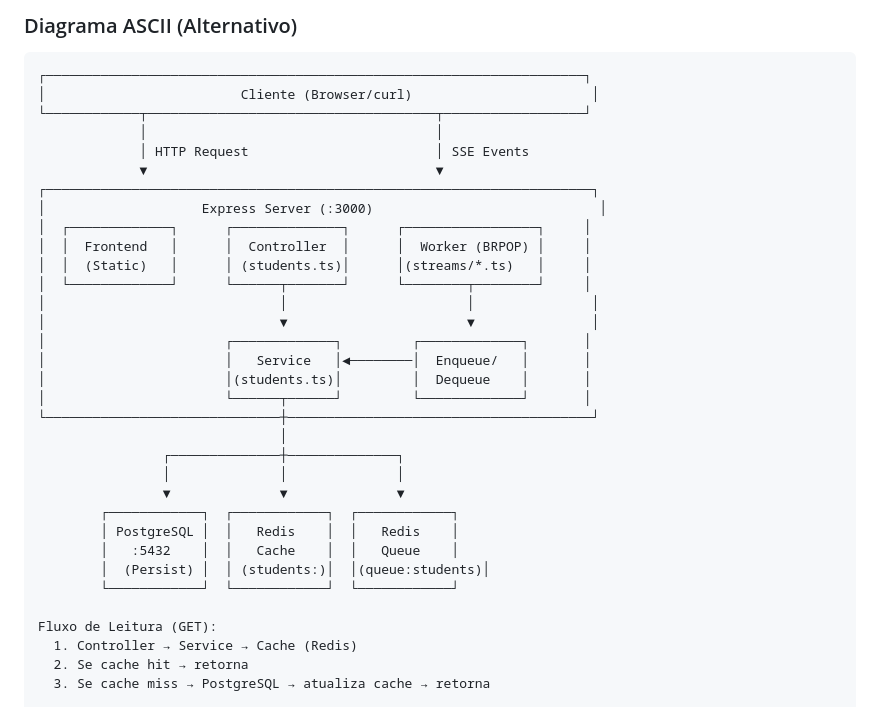
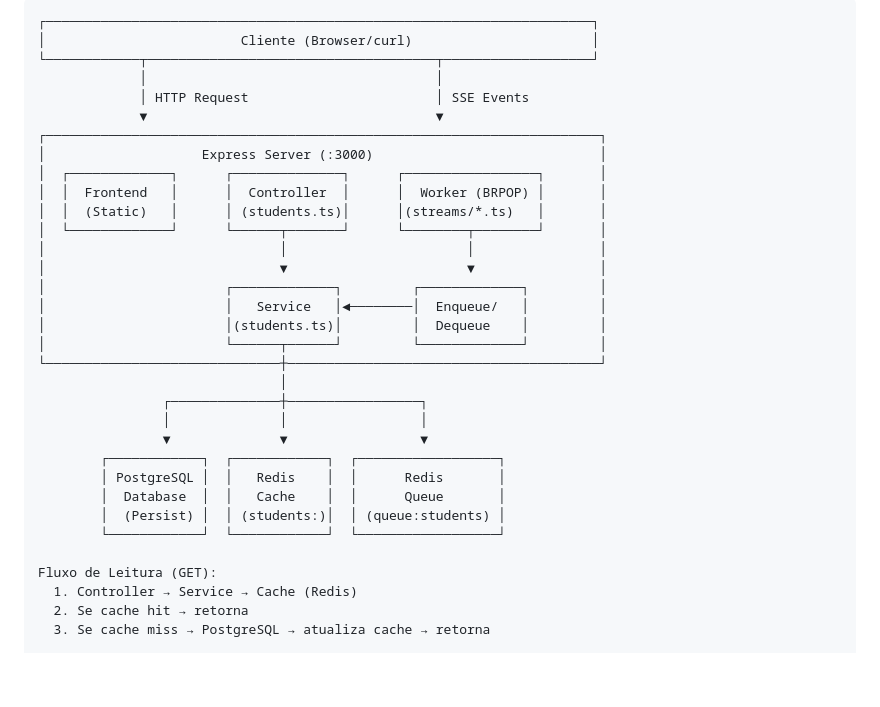
Before and after one commit to mauroalmeida-uniasselvi/nodejs-postgres, a Markdown page: README.md, the part around one of its changes. GitHub-like rendering; blank space fills up the shorter version.

Commit message:
feat: update component and flow diagrams in README for improved clarity

````diff
--- a/README.md
+++ b/README.md
@@ -686,36 +627,32 @@ graph TB
 ```
-
-### Diagrama ASCII (Alternativo)
-
-```
-┌─────────────────────────────────────────────────────────────────────┐
+┌──────────────────────────────────────────────────────────────────────┐
 │                         Cliente (Browser/curl)                       │
-└────────────┬─────────────────────────────────────┬──────────────────┘
+└────────────┬─────────────────────────────────────┬───────────────────┘
              │                                     │
              │ HTTP Request                        │ SSE Events
              ▼                                     ▼
-┌──────────────────────────────────────────────────────────────────────┐
+┌───────────────────────────────────────────────────────────────────────┐
 │                    Express Server (:3000)                             │
-│  ┌─────────────┐      ┌──────────────┐      ┌─────────────────┐     │
-│  │  Frontend   │      │  Controller  │      │  Worker (BRPOP) │     │
-│  │  (Static)   │      │ (students.ts)│      │(streams/*.ts)   │     │
-│  └─────────────┘      └──────┬───────┘      └────────┬────────┘     │
-│                              │                       │               │
-│                              ▼                       ▼               │
-│                       ┌─────────────┐         ┌─────────────┐       │
-│                       │   Service   │◄────────│  Enqueue/   │       │
-│                       │(students.ts)│         │  Dequeue    │       │
-│                       └──────┬──────┘         └─────────────┘       │
-└──────────────────────────────┼───────────────────────────────────────┘
+│  ┌─────────────┐      ┌──────────────┐      ┌─────────────────┐       │
+│  │  Frontend   │      │  Controller  │      │  Worker (BRPOP) │       │
+│  │  (Static)   │      │ (students.ts)│      │(streams/*.ts)   │       │
+│  └─────────────┘      └──────┬───────┘      └────────┬────────┘       │
+│                              │                       │                │
+│                              ▼                       ▼                │
+│                       ┌─────────────┐         ┌─────────────┐         │
+│                       │   Service   │◄────────│  Enqueue/   │         │
+│                       │(students.ts)│         │  Dequeue    │         │
+│                       └──────┬──────┘         └─────────────┘         │
+└──────────────────────────────┼────────────────────────────────────────┘
                                │
-                ┌──────────────┼──────────────┐
-                │              │              │
-                ▼              ▼              ▼
-        ┌────────────┐  ┌────────────┐  ┌────────────┐
-        │ PostgreSQL │  │   Redis    │  │   Redis    │
-        │   :5432    │  │   Cache    │  │   Queue    │
-        │  (Persist) │  │ (students:)│  │(queue:students)│
-        └────────────┘  └────────────┘  └────────────┘
+                ┌──────────────┼─────────────────┐
+                │              │                 │
+                ▼              ▼                 ▼
+        ┌────────────┐  ┌────────────┐  ┌──────────────────┐
+        │ PostgreSQL │  │   Redis    │  │      Redis       │
+        │  Database  │  │   Cache    │  │      Queue       │
+        │  (Persist) │  │ (students:)│  │ (queue:students) │
+        └────────────┘  └────────────┘  └──────────────────┘
 
 Fluxo de Leitura (GET):
   1. Controller → Service → Cache (Redis)
````
Also changed, not shown: other parts of README.md (+0 -59 lines).
